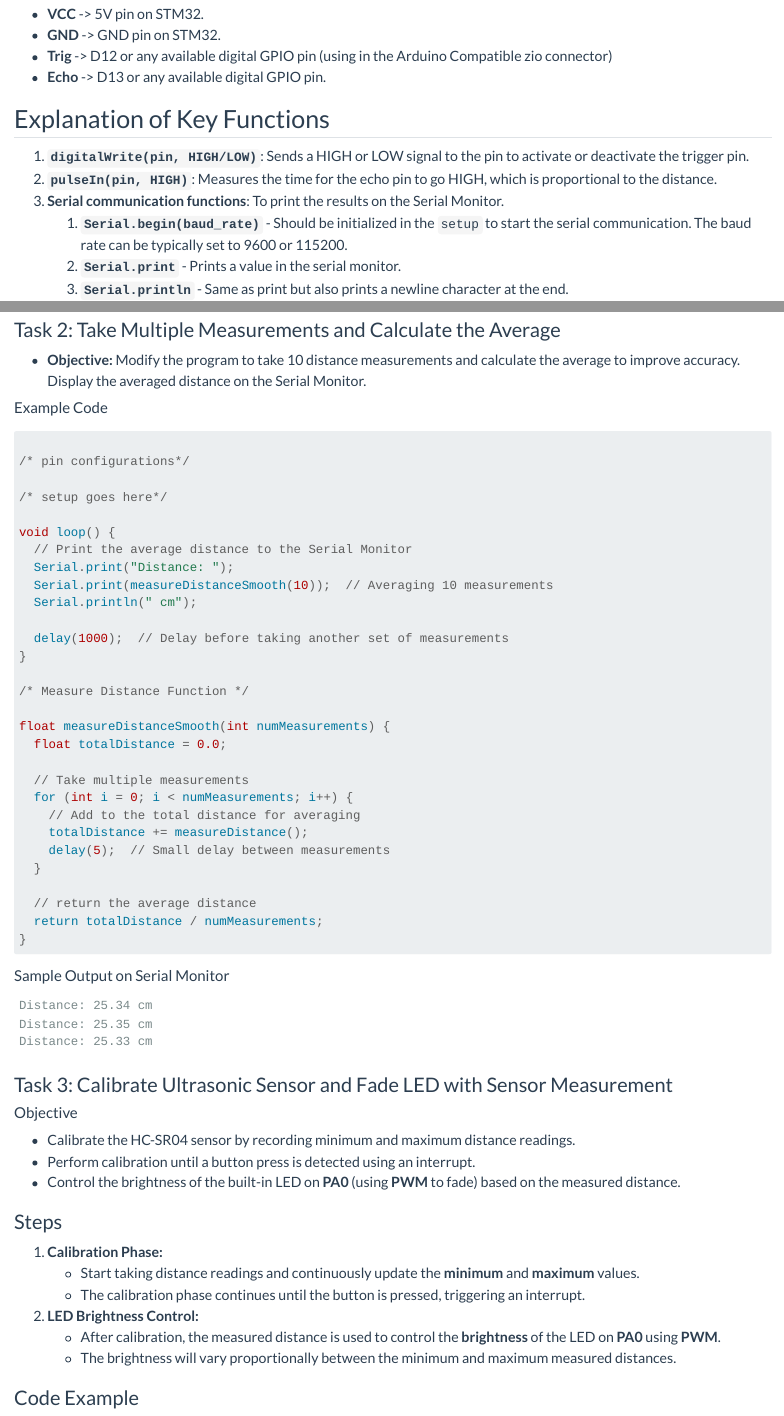
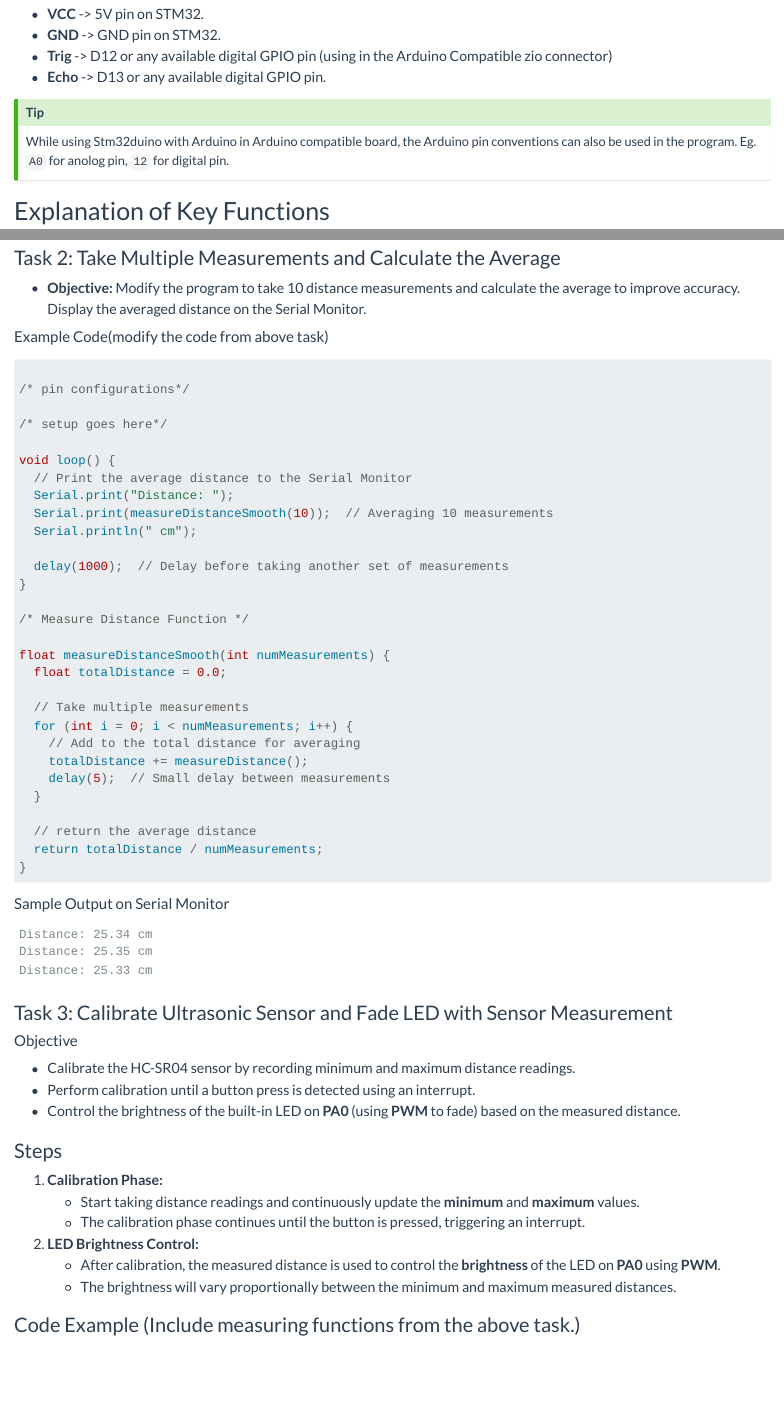
Before and after one commit to livinNector/embedded-c-programming-lab, a Quarto document (exercises/4_ultrasonic_sensor.qmd): the page in a window 1100 px wide, from 610 px down, and a second part further down, joined at a grey line. Rendered offline with R 4.5, knitr and Pandoc in place of Quarto, with nearby package versions; long lines of code are wrapped.

Commit message:
added note on pin conventions

````diff
--- a/exercises/4_ultrasonic_sensor.qmd
+++ b/exercises/4_ultrasonic_sensor.qmd
@@ -30,6 +30,10 @@ By the end of this exercise, students will
 - **GND** -> GND pin on STM32.
 - **Trig** -> D12 or any available digital GPIO pin (using in the Arduino Compatible zio connector)
 - **Echo** -> D13 or any available digital GPIO pin.
+
+::: {.callout-tip}
+While using Stm32duino with Arduino in Arduino compatible board, the Arduino pin conventions can also be used in the program. Eg. `A0` for anolog pin, `12` for digital pin.
+:::
 
 ## Explanation of Key Functions
 1. **`digitalWrite(pin, HIGH/LOW)`**: Sends a HIGH or LOW signal to the pin to activate or deactivate the trigger pin.
@@ -99,7 +103,7 @@ Distance: 25.78 cm
 ### Task 2: Take Multiple Measurements and Calculate the Average
 - **Objective:** Modify the program to take 10 distance measurements and calculate the average to improve accuracy. Display the averaged distance on the Serial Monitor.
 
-####  Example Code
+####  Example Code(modify the code from above task)
 ```cpp
 
 /* pin configurations*/
@@ -156,7 +160,7 @@ Distance: 25.33 cm
    - After calibration, the measured distance is used to control the **brightness** of the LED on **PA0** using **PWM**.
    - The brightness will vary proportionally between the minimum and maximum measured distances.
 
-### Code Example
+### Code Example (Include measuring functions from the above task.)
 
 ```cpp
 #define TRIG_PIN 12  // Trigger pin
````
